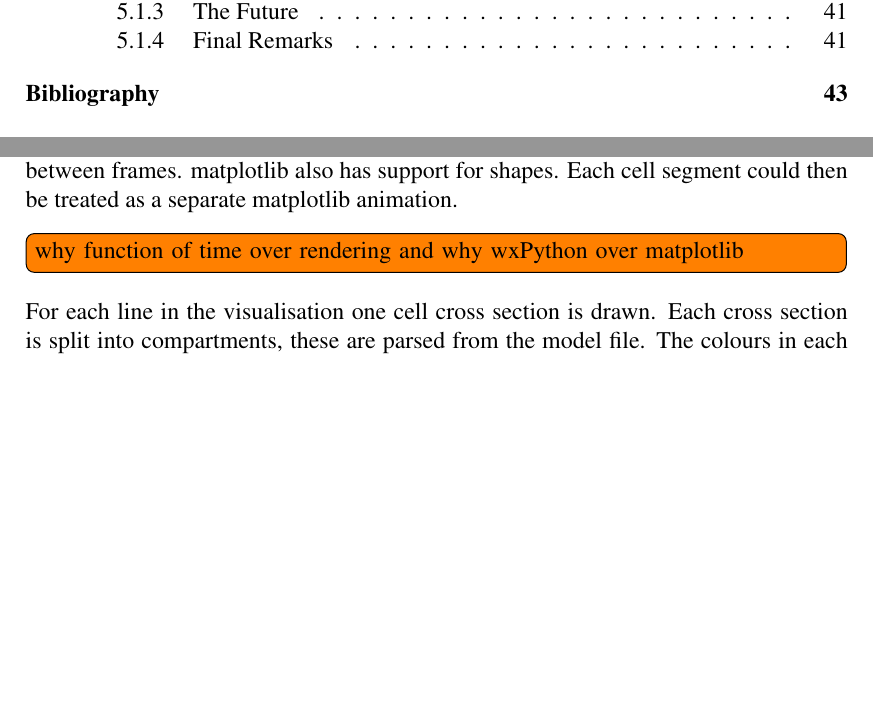
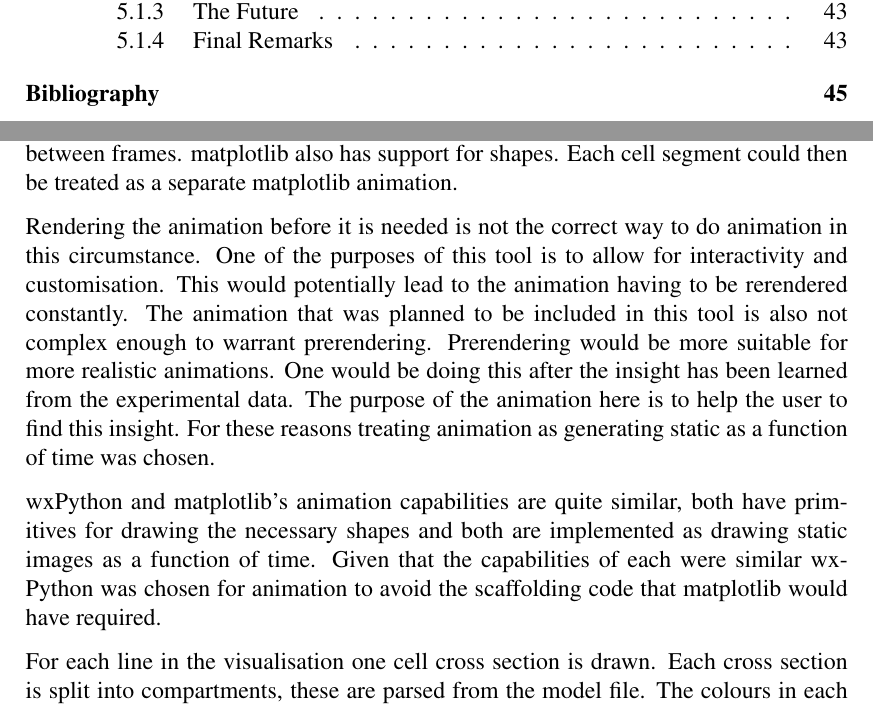
Before and after one commit to jkhulme/mpp2, a LaTeX thesis (mpp2.tex, which reads work.tex): two parts of pages 4 and 20 of 49 before the commit and two parts of pages 4 and 20 of 51 after it, joined at a grey line, cut so that both start at the same text, the shorter picture padded with empty space. Compiled offline with pdfLaTeX.

Commit message:
talked more about design in animation

```diff
--- a/work.tex
+++ b/work.tex
@@ -85,7 +85,9 @@ Using wxPython it would also be possible to render the animation beforehand into
 
 matplotlib does have support for animation with the matplotlib.animation library.  This implements animation as a function of time.  You provide it with a function that generates the data to be plotted, which will change depending on the time value, and a time between frames.  matplotlib also has support for shapes.  Each cell segment could then be treated as a separate matplotlib animation.
 
-\tdi{why function of time over rendering and why wxPython over matplotlib}
+Rendering the animation before it is needed is not the correct way to do animation in this circumstance.  One of the purposes of this tool is to allow for interactivity and customisation.  This would potentially lead to the animation having to be rerendered constantly.  The animation that was planned to be included in this tool is also not complex enough to warrant prerendering.  Prerendering would be more suitable for more realistic animations.  One would be doing this after the insight has been learned from the experimental data.  The purpose of the animation here is to help the user to find this insight.  For these reasons treating animation as generating static as a function of time was chosen.
+
+wxPython and matplotlib's animation capabilities are quite similar, both have primitives for drawing the necessary shapes and both are implemented as drawing static images as a function of time.  Given that the capabilities of each were similar wxPython was chosen for animation to avoid the scaffolding code that matplotlib would have required.
 
 For each line in the visualisation one cell cross section is drawn.  Each cross section is split into compartments, these are parsed from the model file.  The colours in each compartment reflect the colour of the line on the graph.
 
```
